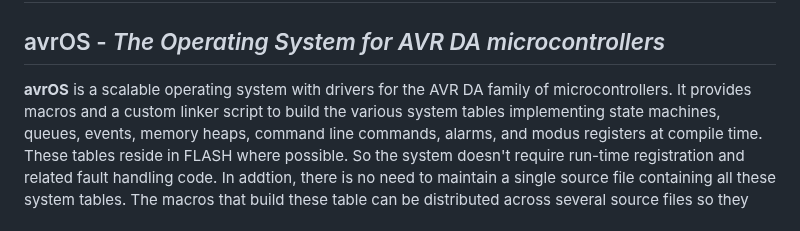
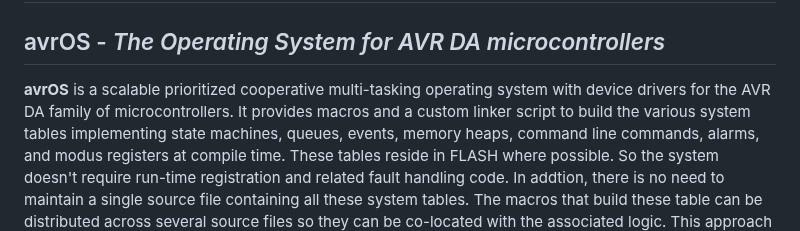
Before and after one commit to racerxr650r/avrOS, a Markdown page: README.md, the part around the change. Drawn GitHub-style.

```diff
--- a/README.md
+++ b/README.md
@@ -3,8 +3,8 @@
 # Getting Started
 
 ## avrOS - _The Operating System for AVR DA microcontrollers_
-**avrOS** is a scalable operating system
-with drivers for the AVR DA family of microcontrollers. It provides macros and a
+**avrOS** is a scalable prioritized cooperative multi-tasking operating system
+with device drivers for the AVR DA family of microcontrollers. It provides macros and a
 custom linker script to build the various system tables implementing state
 machines, queues, events, memory heaps, command line commands, alarms, and modus
 registers at compile time. These tables reside in FLASH where possible. So the
```
